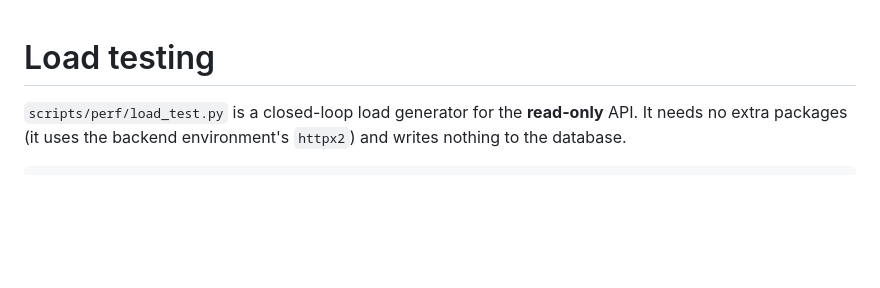
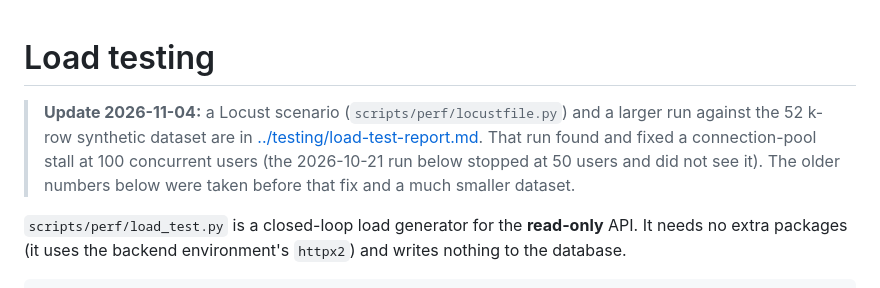
Before and after one commit to chetan804/EcoMind-AI, a Markdown page: docs/operations/load-testing.md, the part around the change. GitHub-like rendering; blank space fills up the shorter version.

```diff
--- a/docs/operations/load-testing.md
+++ b/docs/operations/load-testing.md
@@ -1,4 +1,9 @@
 # Load testing
+
+> **Update 2026-11-04:** a Locust scenario (`scripts/perf/locustfile.py`) and a larger run against the
+> 52 k-row synthetic dataset are in [../testing/load-test-report.md](../testing/load-test-report.md). That run
+> found and fixed a connection-pool stall at 100 concurrent users (the 2026-10-21 run below stopped at 50 users and did
+> not see it). The older numbers below were taken before that fix and a much smaller dataset.
 
 `scripts/perf/load_test.py` is a closed-loop load generator for the **read-only** API. It needs no extra
 packages (it uses the backend environment's `httpx2`) and writes nothing to the database.
```
Also changed, not shown: docs/operations/troubleshooting.md (+1 -0 lines).
